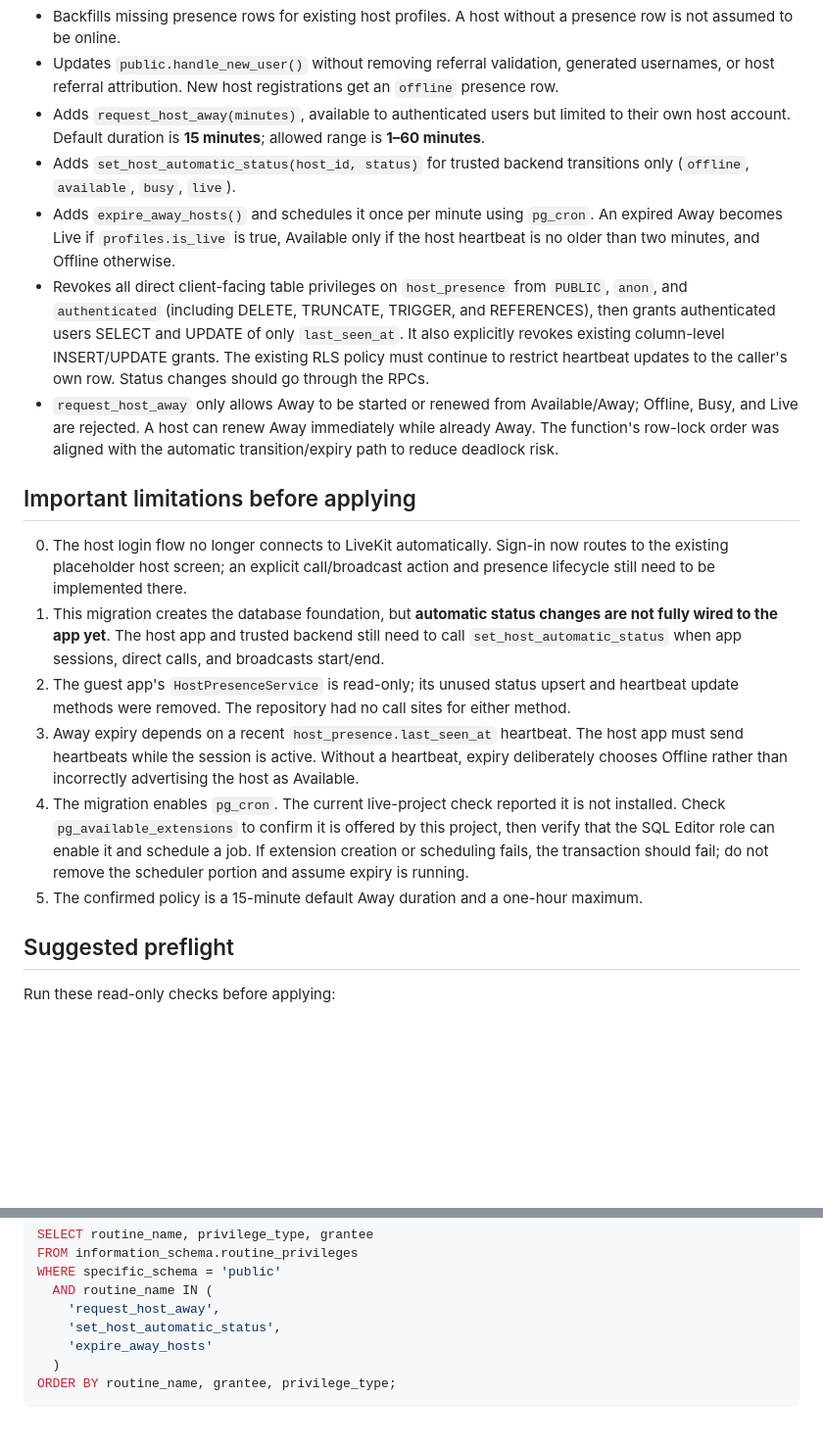
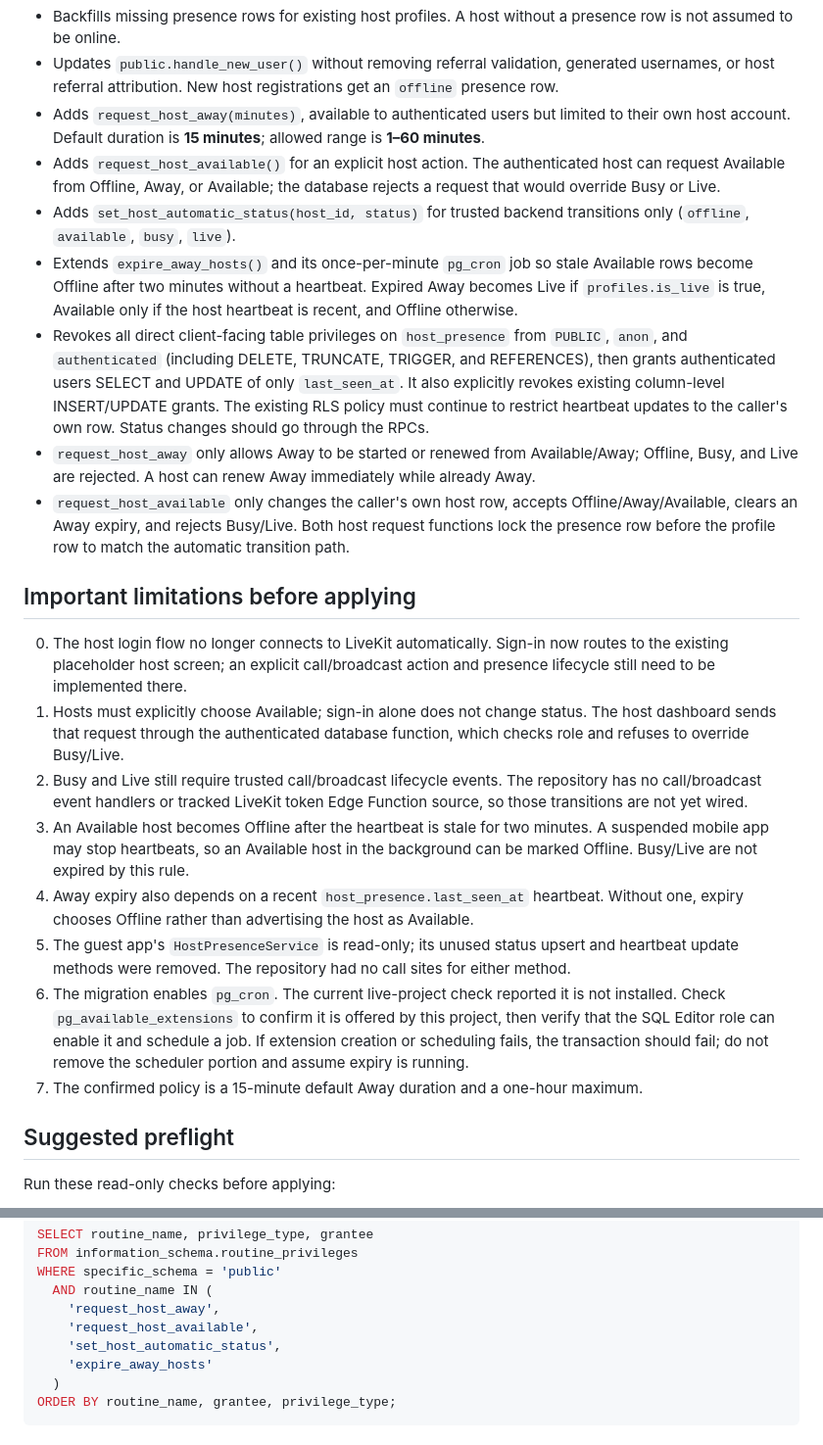
Before and after one commit to tobyadegoke/video-chat-mvp, a Markdown page: supabase/migrations/README-host-presence-review.md, 2 parts joined by grey strips. Shown at 98% size. Rendered like a GitHub page; blank space fills up the shorter version.

Commit message:
Document host availability lifecycle wiring

```diff
--- a/supabase/migrations/README-host-presence-review.md
+++ b/supabase/migrations/README-host-presence-review.md
@@ -11,19 +11,23 @@ Branch: `priority-1/host-presence-foundation`
 - Backfills missing presence rows for existing host profiles. A host without a presence row is not assumed to be online.
 - Updates `public.handle_new_user()` without removing referral validation, generated usernames, or host referral attribution. New host registrations get an `offline` presence row.
 - Adds `request_host_away(minutes)`, available to authenticated users but limited to their own host account. Default duration is **15 minutes**; allowed range is **1–60 minutes**.
+- Adds `request_host_available()` for an explicit host action. The authenticated host can request Available from Offline, Away, or Available; the database rejects a request that would override Busy or Live.
 - Adds `set_host_automatic_status(host_id, status)` for trusted backend transitions only (`offline`, `available`, `busy`, `live`).
-- Adds `expire_away_hosts()` and schedules it once per minute using `pg_cron`. An expired Away becomes Live if `profiles.is_live` is true, Available only if the host heartbeat is no older than two minutes, and Offline otherwise.
+- Extends `expire_away_hosts()` and its once-per-minute `pg_cron` job so stale Available rows become Offline after two minutes without a heartbeat. Expired Away becomes Live if `profiles.is_live` is true, Available only if the host heartbeat is recent, and Offline otherwise.
 - Revokes all direct client-facing table privileges on `host_presence` from `PUBLIC`, `anon`, and `authenticated` (including DELETE, TRUNCATE, TRIGGER, and REFERENCES), then grants authenticated users SELECT and UPDATE of only `last_seen_at`. It also explicitly revokes existing column-level INSERT/UPDATE grants. The existing RLS policy must continue to restrict heartbeat updates to the caller's own row. Status changes should go through the RPCs.
-- `request_host_away` only allows Away to be started or renewed from Available/Away; Offline, Busy, and Live are rejected. A host can renew Away immediately while already Away. The function's row-lock order was aligned with the automatic transition/expiry path to reduce deadlock risk.
+- `request_host_away` only allows Away to be started or renewed from Available/Away; Offline, Busy, and Live are rejected. A host can renew Away immediately while already Away.
+- `request_host_available` only changes the caller's own host row, accepts Offline/Away/Available, clears an Away expiry, and rejects Busy/Live. Both host request functions lock the presence row before the profile row to match the automatic transition path.
 
 ## Important limitations before applying
 
 0. The host login flow no longer connects to LiveKit automatically. Sign-in now routes to the existing placeholder host screen; an explicit call/broadcast action and presence lifecycle still need to be implemented there.
-1. This migration creates the database foundation, but **automatic status changes are not fully wired to the app yet**. The host app and trusted backend still need to call `set_host_automatic_status` when app sessions, direct calls, and broadcasts start/end.
-2. The guest app's `HostPresenceService` is read-only; its unused status upsert and heartbeat update methods were removed. The repository had no call sites for either method.
-3. Away expiry depends on a recent `host_presence.last_seen_at` heartbeat. The host app must send heartbeats while the session is active. Without a heartbeat, expiry deliberately chooses Offline rather than incorrectly advertising the host as Available.
-4. The migration enables `pg_cron`. The current live-project check reported it is not installed. Check `pg_available_extensions` to confirm it is offered by this project, then verify that the SQL Editor role can enable it and schedule a job. If extension creation or scheduling fails, the transaction should fail; do not remove the scheduler portion and assume expiry is running.
-5. The confirmed policy is a 15-minute default Away duration and a one-hour maximum.
+1. Hosts must explicitly choose Available; sign-in alone does not change status. The host dashboard sends that request through the authenticated database function, which checks role and refuses to override Busy/Live.
+2. Busy and Live still require trusted call/broadcast lifecycle events. The repository has no call/broadcast event handlers or tracked LiveKit token Edge Function source, so those transitions are not yet wired.
+3. An Available host becomes Offline after the heartbeat is stale for two minutes. A suspended mobile app may stop heartbeats, so an Available host in the background can be marked Offline. Busy/Live are not expired by this rule.
+4. Away expiry also depends on a recent `host_presence.last_seen_at` heartbeat. Without one, expiry chooses Offline rather than advertising the host as Available.
+5. The guest app's `HostPresenceService` is read-only; its unused status upsert and heartbeat update methods were removed. The repository had no call sites for either method.
+6. The migration enables `pg_cron`. The current live-project check reported it is not installed. Check `pg_available_extensions` to confirm it is offered by this project, then verify that the SQL Editor role can enable it and schedule a job. If extension creation or scheduling fails, the transaction should fail; do not remove the scheduler portion and assume expiry is running.
+7. The confirmed policy is a 15-minute default Away duration and a one-hour maximum.
 
 ## Suggested preflight
 
@@ -70,6 +74,7 @@ FROM information_schema.routine_privileges
 WHERE specific_schema = 'public'
   AND routine_name IN (
     'request_host_away',
+    'request_host_available',
     'set_host_automatic_status',
     'expire_away_hosts'
   )
```
